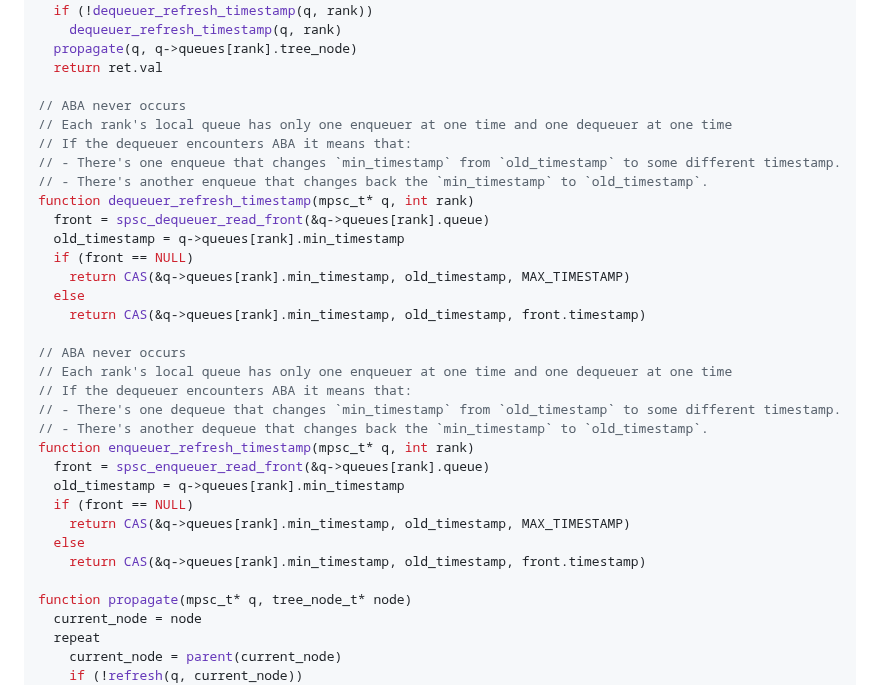
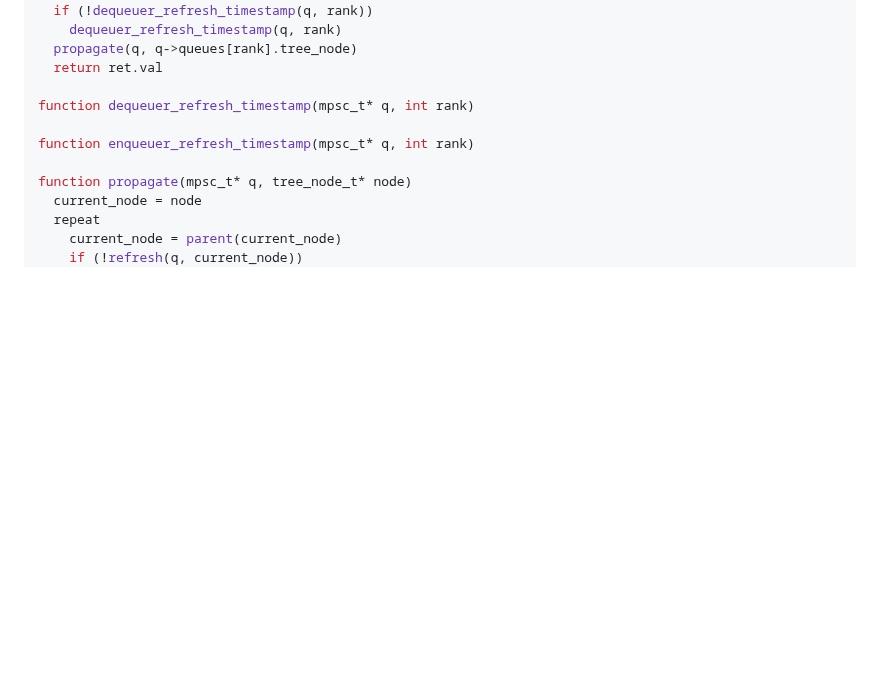
Before and after one commit to Huy-DNA/MPiSC, a Markdown page: code/ltqueue/README.md, the part around the change. GitHub-like rendering; blank space fills up the shorter version.

```diff
--- a/code/ltqueue/README.md
+++ b/code/ltqueue/README.md
@@ -205,31 +205,9 @@ function mpsc_dequeue(mpsc_t* q)
   propagate(q, q->queues[rank].tree_node)
   return ret.val
 
-// ABA never occurs
-// Each rank's local queue has only one enqueuer at one time and one dequeuer at one time
-// If the dequeuer encounters ABA it means that:
-// - There's one enqueue that changes `min_timestamp` from `old_timestamp` to some different timestamp.
-// - There's another enqueue that changes back the `min_timestamp` to `old_timestamp`.
 function dequeuer_refresh_timestamp(mpsc_t* q, int rank)
-  front = spsc_dequeuer_read_front(&q->queues[rank].queue)
-  old_timestamp = q->queues[rank].min_timestamp
-  if (front == NULL)
-    return CAS(&q->queues[rank].min_timestamp, old_timestamp, MAX_TIMESTAMP)
-  else
-    return CAS(&q->queues[rank].min_timestamp, old_timestamp, front.timestamp)
 
-// ABA never occurs
-// Each rank's local queue has only one enqueuer at one time and one dequeuer at one time
-// If the dequeuer encounters ABA it means that:
-// - There's one dequeue that changes `min_timestamp` from `old_timestamp` to some different timestamp.
-// - There's another dequeue that changes back the `min_timestamp` to `old_timestamp`.
 function enqueuer_refresh_timestamp(mpsc_t* q, int rank)
-  front = spsc_enqueuer_read_front(&q->queues[rank].queue)
-  old_timestamp = q->queues[rank].min_timestamp
-  if (front == NULL)
-    return CAS(&q->queues[rank].min_timestamp, old_timestamp, MAX_TIMESTAMP)
-  else
-    return CAS(&q->queues[rank].min_timestamp, old_timestamp, front.timestamp)
 
 function propagate(mpsc_t* q, tree_node_t* node)
   current_node = node
```
